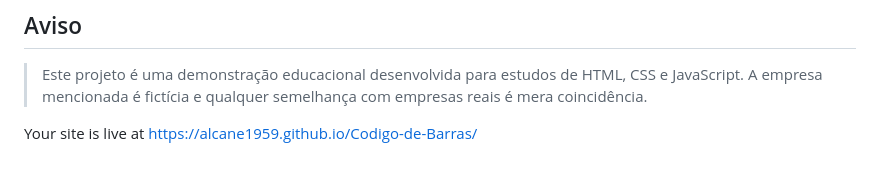
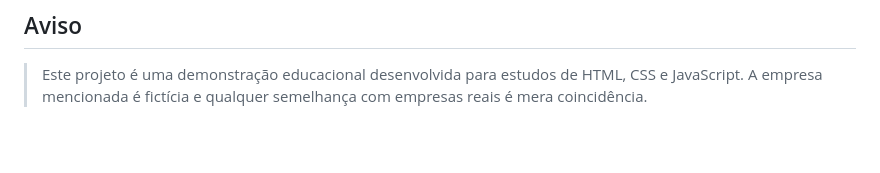
Before and after one commit to alcane1959/Codigo-de-Barras, a Markdown page: README.md, the part around the change. GitHub-like rendering; blank space fills up the shorter version.

Commit message:
Remove live site link from README
Removed live site link from the README.

```diff
--- a/README.md
+++ b/README.md
@@ -201,5 +201,3 @@ Atualizações no projeto podem exigir a atualização da versão do cache do se
 ## Aviso
 
 > Este projeto é uma demonstração educacional desenvolvida para estudos de HTML, CSS e JavaScript. A empresa mencionada é fictícia e qualquer semelhança com empresas reais é mera coincidência.
-
-Your site is live at https://alcane1959.github.io/Codigo-de-Barras/
```
